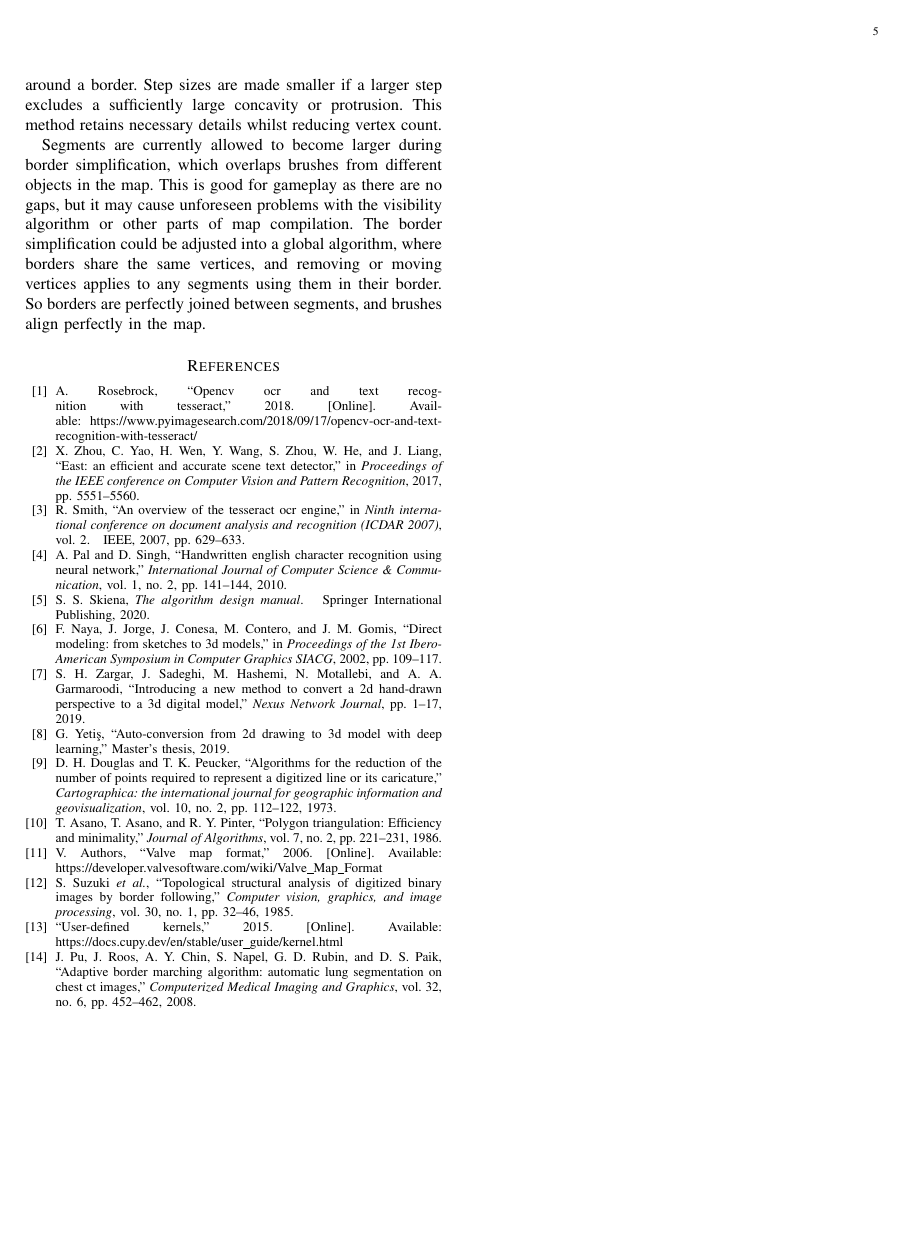
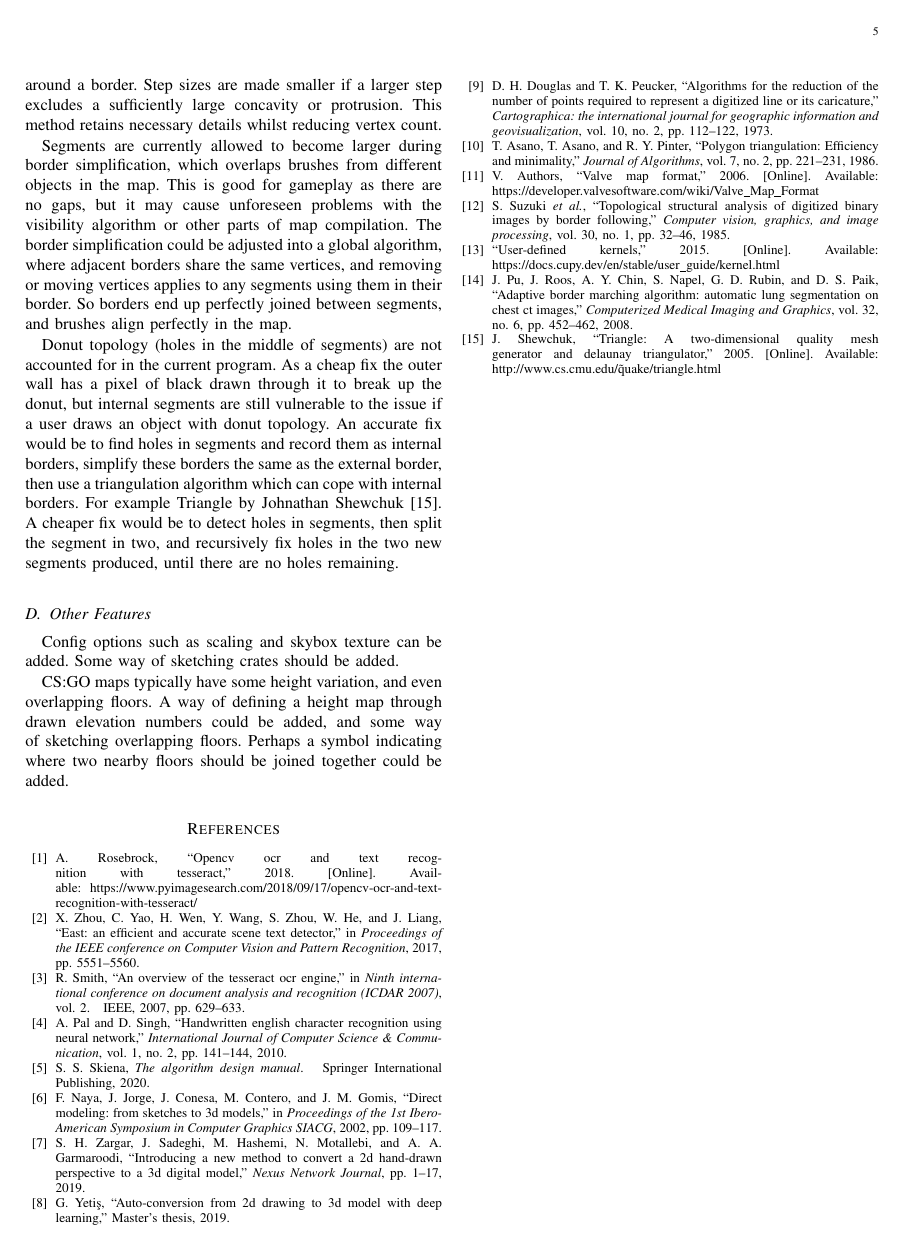
Before and after one commit to cstevenson3/cosc428report, a LaTeX paper (report.tex): page 5 of 5. Compiled offline with pdfLaTeX.

Commit message:
Other features future research

```diff
--- a/report.tex
+++ b/report.tex
@@ -268,7 +268,15 @@ The white rectangle used to cover up text can be made more precise if needed in
 
 Currently we border march every pixel to find an exact border, then simplify it separately. Approaches exist to border march multiple pixels at a time, effectively combining these two steps into one. Pu et al. \cite{pu2008adaptive} propose adaptive border marching to dynamically choose step sizes whilst marching around a border. Step sizes are made smaller if a larger step excludes a sufficiently large concavity or protrusion. This method retains necessary details whilst reducing vertex count.
 
-Segments are currently allowed to become larger during border simplification, which overlaps brushes from different objects in the map. This is good for gameplay as there are no gaps, but it may cause unforeseen problems with the visibility algorithm or other parts of map compilation. The border simplification could be adjusted into a global algorithm, where borders share the same vertices, and removing or moving vertices applies to any segments using them in their border. So borders are perfectly joined between segments, and brushes align perfectly in the map.
+Segments are currently allowed to become larger during border simplification, which overlaps brushes from different objects in the map. This is good for gameplay as there are no gaps, but it may cause unforeseen problems with the visibility algorithm or other parts of map compilation. The border simplification could be adjusted into a global algorithm, where adjacent borders share the same vertices, and removing or moving vertices applies to any segments using them in their border. So borders end up perfectly joined between segments, and brushes align perfectly in the map.
+
+Donut topology (holes in the middle of segments) are not accounted for in the current program. As a cheap fix the outer wall has a pixel of black drawn through it to break up the donut, but internal segments are still vulnerable to the issue if a user draws an object with donut topology. An accurate fix would be to find holes in segments and record them as internal borders, simplify these borders the same as the external border, then use a triangulation algorithm which can cope with internal borders. For example Triangle by Johnathan Shewchuk \cite{shewchuk2005two}. A cheaper fix would be to detect holes in segments, then split the segment in two, and recursively fix holes in the two new segments produced, until there are no holes remaining.
+
+\subsection{Other Features}
+
+Config options such as scaling and skybox texture can be added. Some way of sketching crates should be added.
+
+CS:GO maps typically have some height variation, and even overlapping floors. A way of defining a height map through drawn elevation numbers could be added, and some way of sketching overlapping floors. Perhaps a symbol indicating where two nearby floors should be joined together could be added.
 
 \bibliographystyle{IEEEtran}
 \bibliography{references}
```
Also changed, not shown: references.bib (+7 -0 lines), report.bbl, report.pdf, 4 other files.
